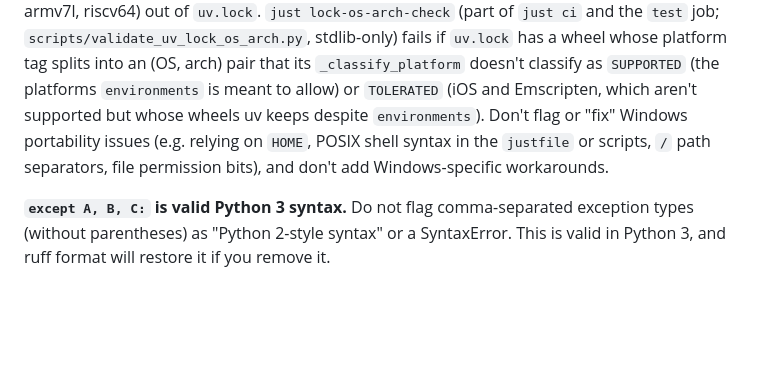
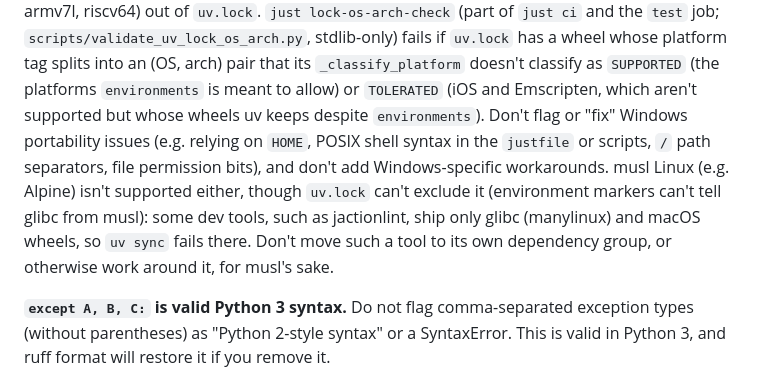
Before and after one commit to skissane/taxtracker, a Markdown page: AGENTS.md, the part around the change. GitHub-like rendering; blank space fills up the shorter version.

Commit message:
Document that musl Linux isn't supported
Co-Authored-By: Claude Sonnet 5.5 <noreply@anthropic.com>

```diff
--- a/AGENTS.md
+++ b/AGENTS.md
@@ -482,6 +482,8 @@ Propose a new dimension or value to the owner rather than inventing one.
 `pyproject.toml`'s `[tool.uv] environments` restricts resolution to `darwin`, and to `linux` on `x86_64`/`aarch64` only, which keeps wheels for other Linux architectures (ppc64le, s390x, armv7l, riscv64) out of `uv.lock`.
 `just lock-os-arch-check` (part of `just ci` and the `test` job; `scripts/validate_uv_lock_os_arch.py`, stdlib-only) fails if `uv.lock` has a wheel whose platform tag splits into an (OS, arch) pair that its `_classify_platform` doesn't classify as `SUPPORTED` (the platforms `environments` is meant to allow) or `TOLERATED` (iOS and Emscripten, which aren't supported but whose wheels uv keeps despite `environments`).
 Don't flag or "fix" Windows portability issues (e.g. relying on `HOME`, POSIX shell syntax in the `justfile` or scripts, `/` path separators, file permission bits), and don't add Windows-specific workarounds.
+musl Linux (e.g. Alpine) isn't supported either, though `uv.lock` can't exclude it (environment markers can't tell glibc from musl): some dev tools, such as jactionlint, ship only glibc (manylinux) and macOS wheels, so `uv sync` fails there.
+Don't move such a tool to its own dependency group, or otherwise work around it, for musl's sake.
 
 **`except A, B, C:` is valid Python 3 syntax.**
 Do not flag comma-separated exception types (without parentheses) as "Python 2-style syntax" or a SyntaxError.
```
